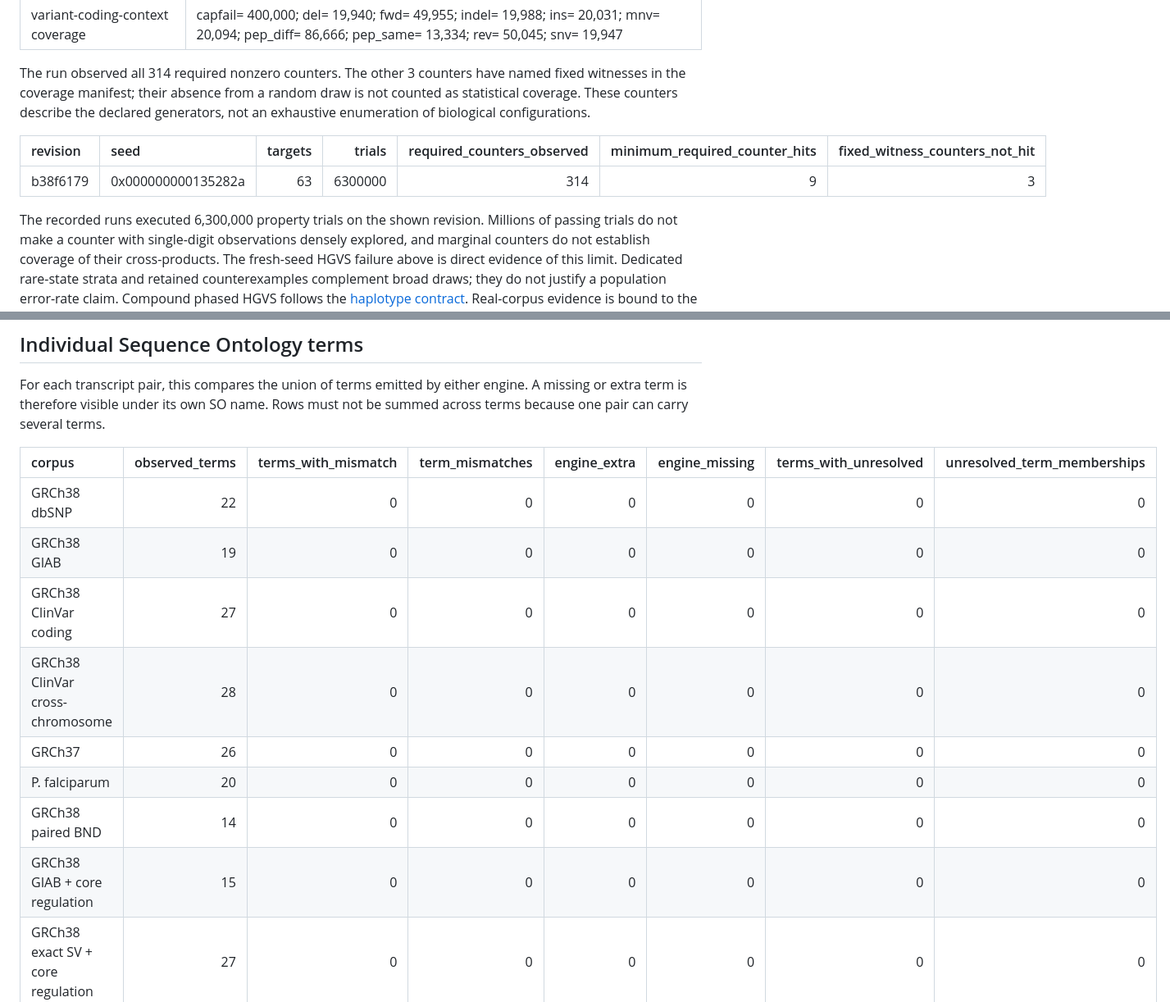
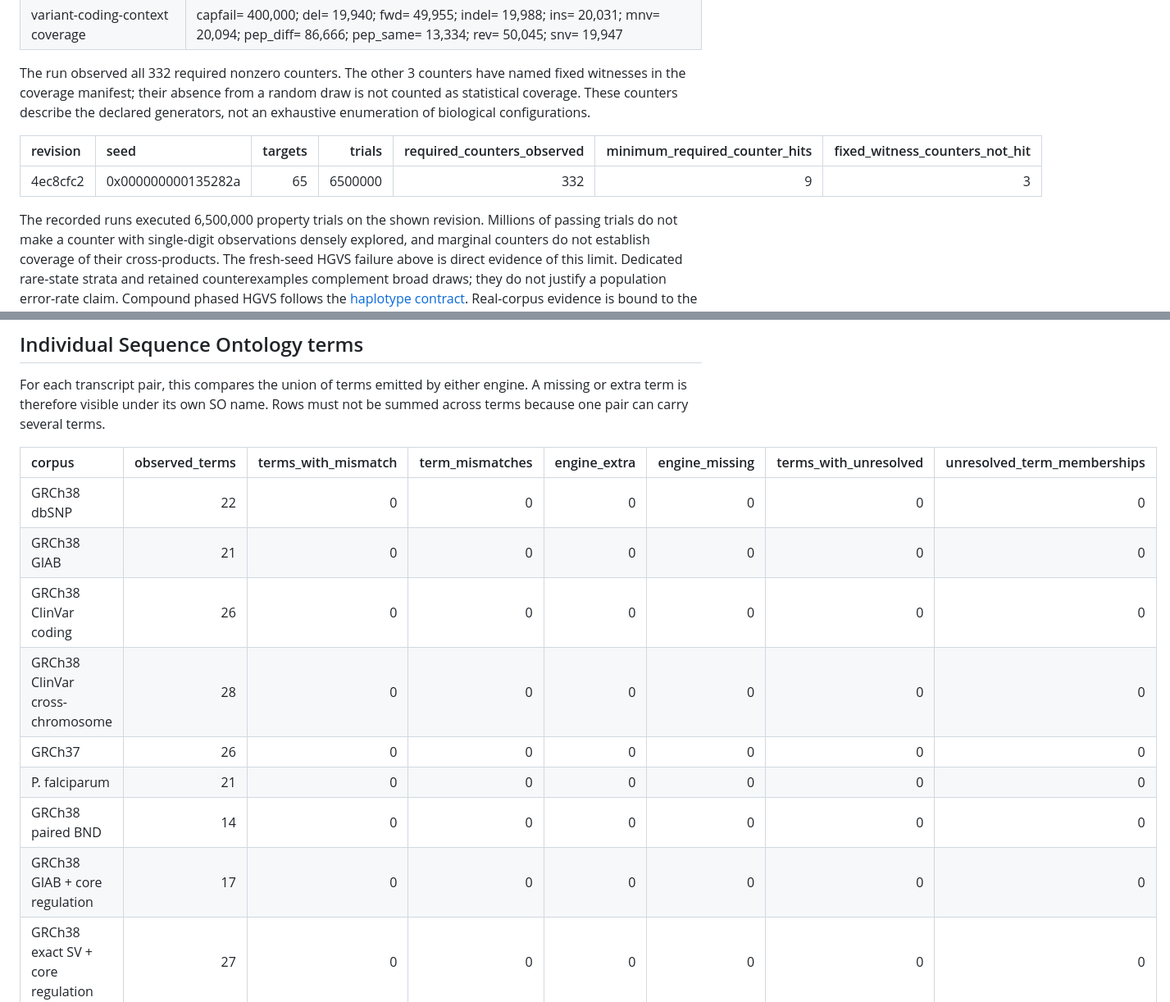
Before and after one commit to RGenomicsETL/DuckVEP, a Markdown page: benchmarks/duckvep_conformance.md, 2 parts joined by grey strips. Shown at 82% size. GitHub-like rendering; folded sections open.

```diff
--- a/benchmarks/duckvep_conformance.md
+++ b/benchmarks/duckvep_conformance.md
@@ -631,7 +649,7 @@ suite-level pass count.
 | terminal-partial-insertion coverage        | after_tail_rejected= 41,724; length_mod0= 33,507; length_mod1= 33,297; length_mod2= 33,196; mitochondrial= 50,038; nonstop= 76,796; reverse_orientation= 50,001; same_orientation= 49,999; site_first= 41,607; site_internal= 16,669; standard= 49,962; stop= 11,190; tail1= 49,970; tail2= 50,030 |
 | variant-coding-context coverage            | capfail= 400,000; del= 19,940; fwd= 49,955; indel= 19,988; ins= 20,031; mnv= 20,094; pep_diff= 86,666; pep_same= 13,334; rev= 50,045; snv= 19,947                                                                                                                                                  |
 
-The run observed all 314 required nonzero counters. The other 3 counters
+The run observed all 332 required nonzero counters. The other 3 counters
 have named fixed witnesses in the coverage manifest; their absence from
 a random draw is not counted as statistical coverage. These counters
 describe the declared generators, not an exhaustive enumeration of
@@ -639,9 +657,9 @@ biological configurations.
 
 | revision | seed               | targets |  trials | required_counters_observed | minimum_required_counter_hits | fixed_witness_counters_not_hit |
 |:---------|:-------------------|--------:|--------:|---------------------------:|------------------------------:|-------------------------------:|
-| b38f6179 | 0x000000000135282a |      63 | 6300000 |                        314 |                             9 |                              3 |
+| 4ec8cfc2 | 0x000000000135282a |      65 | 6500000 |                        332 |                             9 |                              3 |
 
-The recorded runs executed 6,300,000 property trials on the shown
+The recorded runs executed 6,500,000 property trials on the shown
 revision. Millions of passing trials do not make a counter with
 single-digit observations densely explored, and marginal counters do not
 establish coverage of their cross-products. The fresh-seed HGVS failure
@@ -1319,13 +1337,13 @@ carry several terms.
 | corpus                            | observed_terms | terms_with_mismatch | term_mismatches | engine_extra | engine_missing | terms_with_unresolved | unresolved_term_memberships |
 |:----------------------------------|---------------:|--------------------:|----------------:|-------------:|---------------:|----------------------:|----------------------------:|
 | GRCh38 dbSNP                      |             22 |                   0 |               0 |            0 |              0 |                     0 |                           0 |
-| GRCh38 GIAB                       |             19 |                   0 |               0 |            0 |              0 |                     0 |                           0 |
-| GRCh38 ClinVar coding             |             27 |                   0 |               0 |            0 |              0 |                     0 |                           0 |
+| GRCh38 GIAB                       |             21 |                   0 |               0 |            0 |              0 |                     0 |                           0 |
+| GRCh38 ClinVar coding             |             26 |                   0 |               0 |            0 |              0 |                     0 |                           0 |
 | GRCh38 ClinVar cross-chromosome   |             28 |                   0 |               0 |            0 |              0 |                     0 |                           0 |
 | GRCh37                            |             26 |                   0 |               0 |            0 |              0 |                     0 |                           0 |
-| P. falciparum                     |             20 |                   0 |               0 |            0 |              0 |                     0 |                           0 |
+| P. falciparum                     |             21 |                   0 |               0 |            0 |              0 |                     0 |                           0 |
 | GRCh38 paired BND                 |             14 |                   0 |               0 |            0 |              0 |                     0 |                           0 |
-| GRCh38 GIAB + core regulation     |             15 |                   0 |               0 |            0 |              0 |                     0 |                           0 |
+| GRCh38 GIAB + core regulation     |             17 |                   0 |               0 |            0 |              0 |                     0 |                           0 |
 | GRCh38 exact SV + core regulation |             27 |                   0 |               0 |            0 |              0 |                     0 |                           0 |
 
 `term_mismatches` counts an SO term that is missing or extra on a
```
Also changed, not shown: other parts of benchmarks/duckvep_conformance.md (+85 -67 lines), benchmarks/figures/conformance-outcomes.png.
